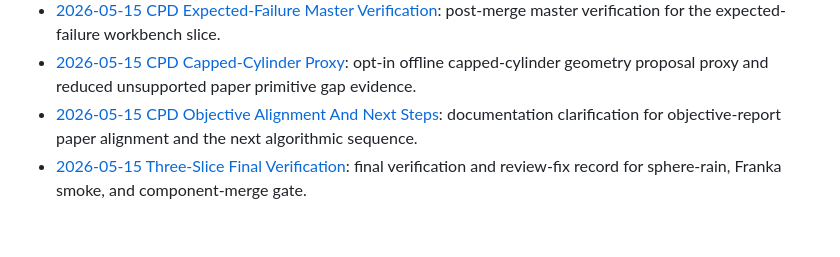
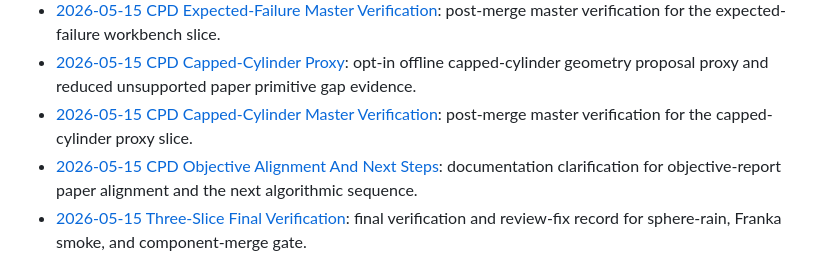
Before and after one commit to jandan138/physics-primitive-agent, a Markdown page: docs/records/README.md, the part around the change. Rendered like a GitHub page; blank space fills up the shorter version.

Commit message:
docs: record cpd capped cylinder master verification

```diff
--- a/docs/records/README.md
+++ b/docs/records/README.md
@@ -93,6 +93,8 @@ Proposed | In progress | Complete | Failed | Superseded
 - [2026-05-15 CPD Capped-Cylinder Proxy](2026-05-15-cpd-capped-cylinder-proxy.md):
   opt-in offline capped-cylinder geometry proposal proxy and reduced unsupported paper primitive
   gap evidence.
+- [2026-05-15 CPD Capped-Cylinder Master Verification](2026-05-15-cpd-capped-cylinder-master-verification.md):
+  post-merge master verification for the capped-cylinder proxy slice.
 - [2026-05-15 CPD Objective Alignment And Next Steps](2026-05-15-cpd-objective-alignment-and-next-steps.md):
   documentation clarification for objective-report paper alignment and the next algorithmic
   sequence.
```
Also changed, not shown: docs/index.md (+2 -0 lines), docs/records/2026-05-15-cpd-capped-cylinder-master-verification.md (added, +50 -0 lines).
